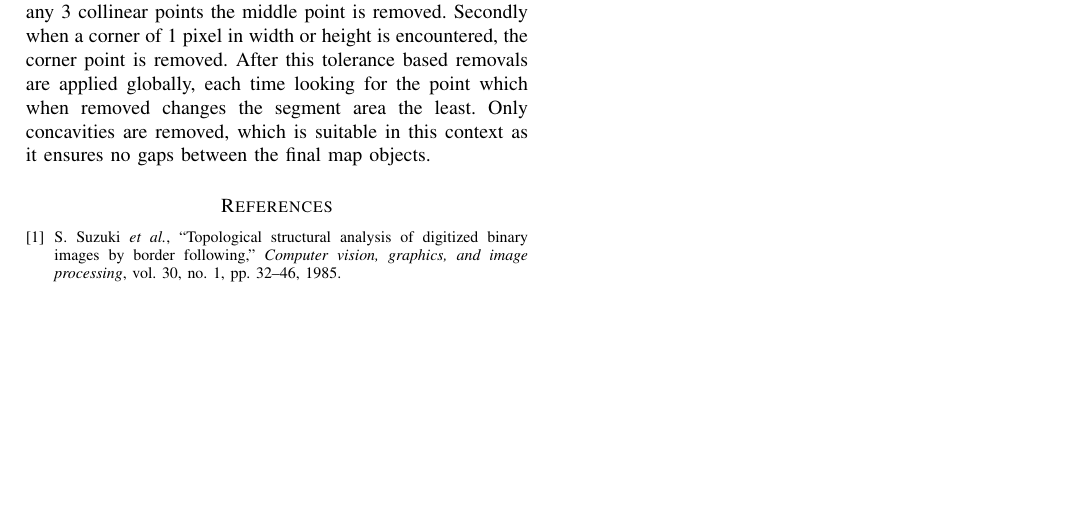
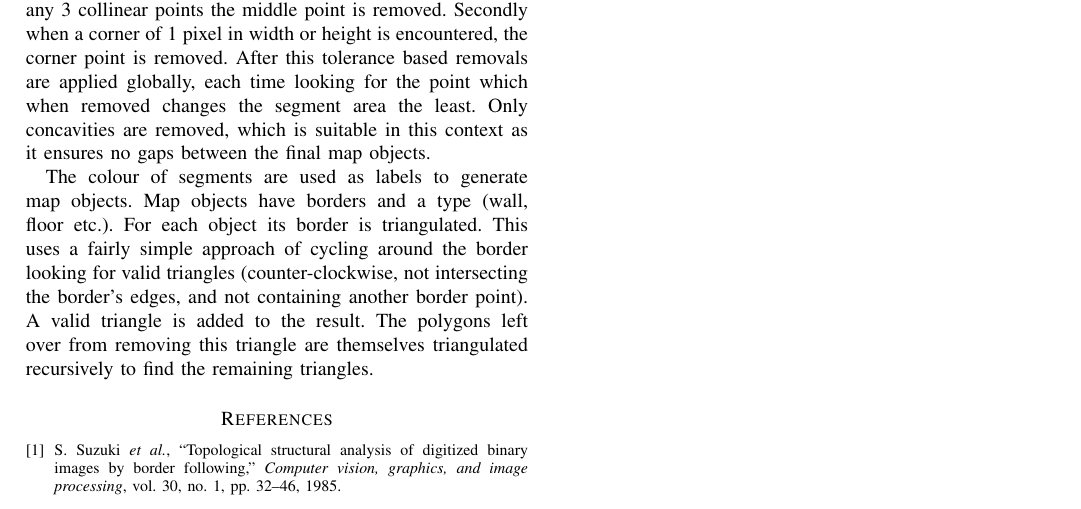
Before and after one commit to cstevenson3/cosc428report, a LaTeX paper (report.tex): part of page 3 of 3, cut so that both start at the same text, the shorter picture padded with empty space. Compiled offline with pdfLaTeX.

Commit message:
Triangulation

```diff
--- a/report.tex
+++ b/report.tex
@@ -46,6 +46,8 @@ We aim to find the border of each coloured segment, simplify it, and triangulate
 
 Flood fill is used to find the pixels in each segment. A simple border walk is used to find the exact pixel by pixel border. Borders are simplified with a tolerance as a proportion of the area of the segment. Some preprocessing passes are made which operate locally, to reduce complexity. Firstly for any 3 collinear points the middle point is removed. Secondly when a corner of 1 pixel in width or height is encountered, the corner point is removed. After this tolerance based removals are applied globally, each time looking for the point which when removed changes the segment area the least. Only concavities are removed, which is suitable in this context as it ensures no gaps between the final map objects.
 
+The colour of segments are used as labels to generate map objects. Map objects have borders and a type (wall, floor etc.). For each object its border is triangulated. This uses a fairly simple approach of cycling around the border looking for valid triangles (counter-clockwise, not intersecting the border's edges, and not containing another border point). A valid triangle is added to the result. The polygons left over from removing this triangle are themselves triangulated recursively to find the remaining triangles.
+
 \bibliographystyle{IEEEtran}
 \bibliography{references}
 
```
Also changed, not shown: report.pdf, 2 other files.
